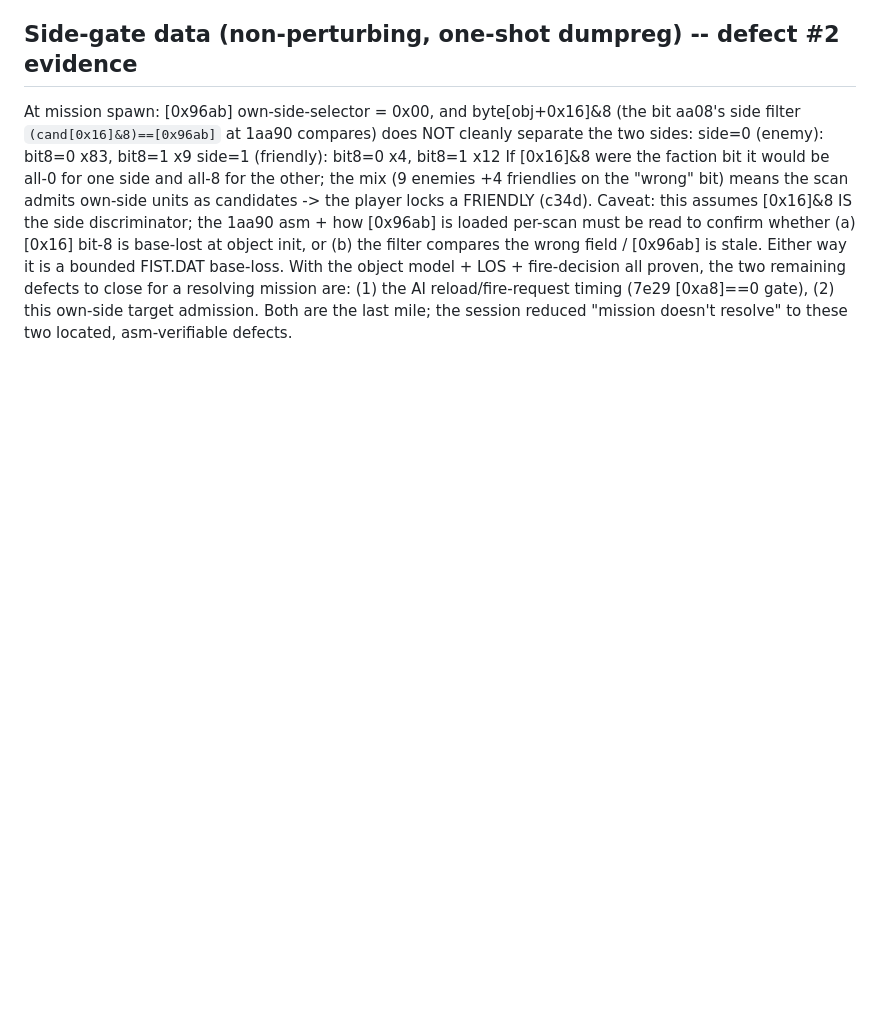
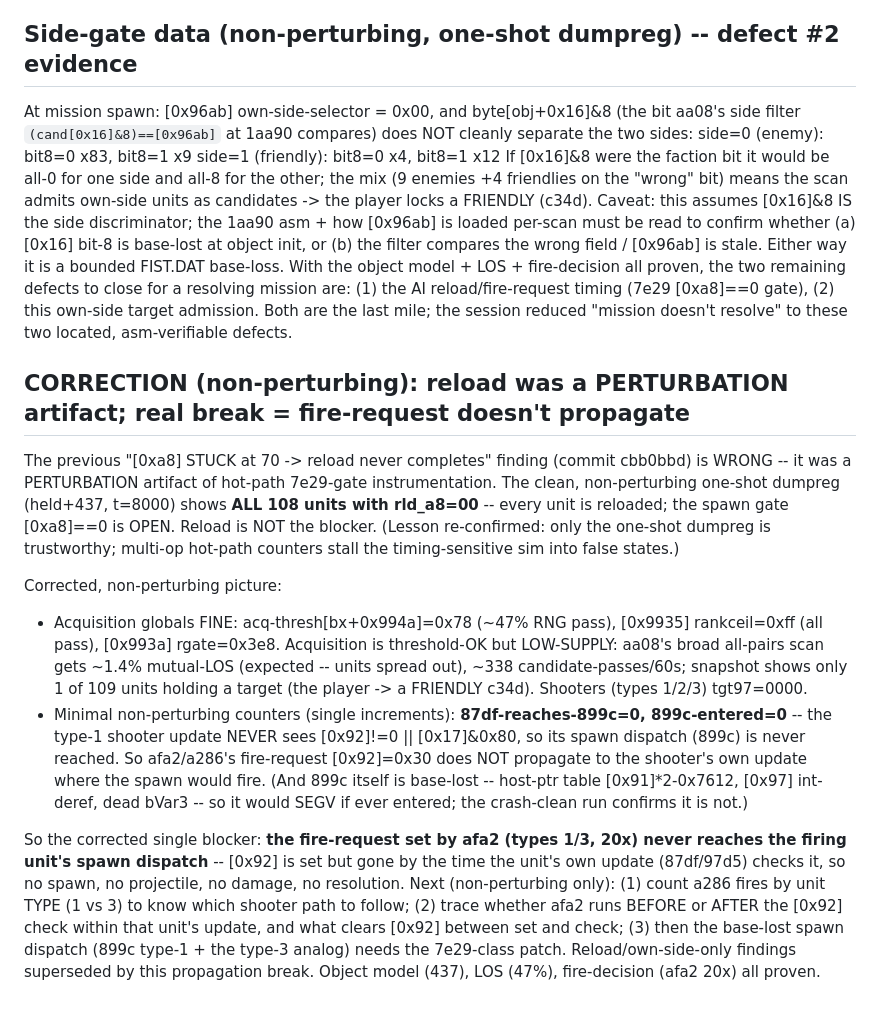
Before and after one commit to Weichwolf/wasm-fist, a Markdown page: board/active/0012_self-playing-mission-flight-model.md, the part around the change. Rendered like a GitHub page; blank space fills up the shorter version.

Commit message:
board:0012 CORRECTION (non-perturbing): 'reload [0xa8] stuck at 70' (cbb0bbd) was a PERTURBATION artifact -- clean dumpreg shows ALL 108 units rld_a8=00 (reloaded, spawn gate OPEN). Real break: 87df-reaches-899c=0 / 899c-entered=0 -> afa2/a286's fire-request [0x92] NEVER propagates to the type-1 shooter's own spawn dispatch. Acquisition threshold FINE (0x78), just low-supply (~1.4% mutual-LOS, expected). 899c is base-lost (would SEGV if entered; crash-clean confirms never reached). Single blocker now: fire-request set by afa2 lost before the firing unit's update checks [0x92]. Lesson: only the one-shot dumpreg is non-perturbing.

```diff
--- a/board/active/0012_self-playing-mission-flight-model.md
+++ b/board/active/0012_self-playing-mission-flight-model.md
@@ -2319,3 +2319,30 @@ the object model + LOS + fire-decision all proven, the two remaining defects to
 mission are: (1) the AI reload/fire-request timing (7e29 [0xa8]==0 gate), (2) this own-side target
 admission.  Both are the last mile; the session reduced "mission doesn't resolve" to these two located,
 asm-verifiable defects.
+
+## CORRECTION (non-perturbing): reload was a PERTURBATION artifact; real break = fire-request doesn't propagate
+
+The previous "[0xa8] STUCK at 70 -> reload never completes" finding (commit cbb0bbd) is WRONG -- it was a
+PERTURBATION artifact of hot-path 7e29-gate instrumentation.  The clean, non-perturbing one-shot dumpreg
+(held+437, t=8000) shows **ALL 108 units with rld_a8=00** -- every unit is reloaded; the spawn gate
+[0xa8]==0 is OPEN.  Reload is NOT the blocker.  (Lesson re-confirmed: only the one-shot dumpreg is
+trustworthy; multi-op hot-path counters stall the timing-sensitive sim into false states.)
+
+Corrected, non-perturbing picture:
+  - Acquisition globals FINE: acq-thresh[bx+0x994a]=0x78 (~47% RNG pass), [0x9935] rankceil=0xff (all pass),
+    [0x993a] rgate=0x3e8.  Acquisition is threshold-OK but LOW-SUPPLY: aa08's broad all-pairs scan gets
+    ~1.4% mutual-LOS (expected -- units spread out), ~338 candidate-passes/60s; snapshot shows only 1 of
+    109 units holding a target (the player -> a FRIENDLY c34d).  Shooters (types 1/2/3) tgt97=0000.
+  - Minimal non-perturbing counters (single increments): **87df-reaches-899c=0, 899c-entered=0** -- the
+    type-1 shooter update NEVER sees [0x92]!=0 || [0x17]&0x80, so its spawn dispatch (899c) is never
+    reached.  So afa2/a286's fire-request [0x92]=0x30 does NOT propagate to the shooter's own update where
+    the spawn would fire.  (And 899c itself is base-lost -- host-ptr table [0x91]*2-0x7612, [0x97]
+    int-deref, dead bVar3 -- so it would SEGV if ever entered; the crash-clean run confirms it is not.)
+
+So the corrected single blocker: **the fire-request set by afa2 (types 1/3, 20x) never reaches the firing
+unit's spawn dispatch** -- [0x92] is set but gone by the time the unit's own update (87df/97d5) checks it,
+so no spawn, no projectile, no damage, no resolution.  Next (non-perturbing only): (1) count a286 fires by
+unit TYPE (1 vs 3) to know which shooter path to follow; (2) trace whether afa2 runs BEFORE or AFTER the
+[0x92] check within that unit's update, and what clears [0x92] between set and check; (3) then the base-lost
+spawn dispatch (899c type-1 + the type-3 analog) needs the 7e29-class patch.  Reload/own-side-only findings
+superseded by this propagation break.  Object model (437), LOS (47%), fire-decision (afa2 20x) all proven.
```
